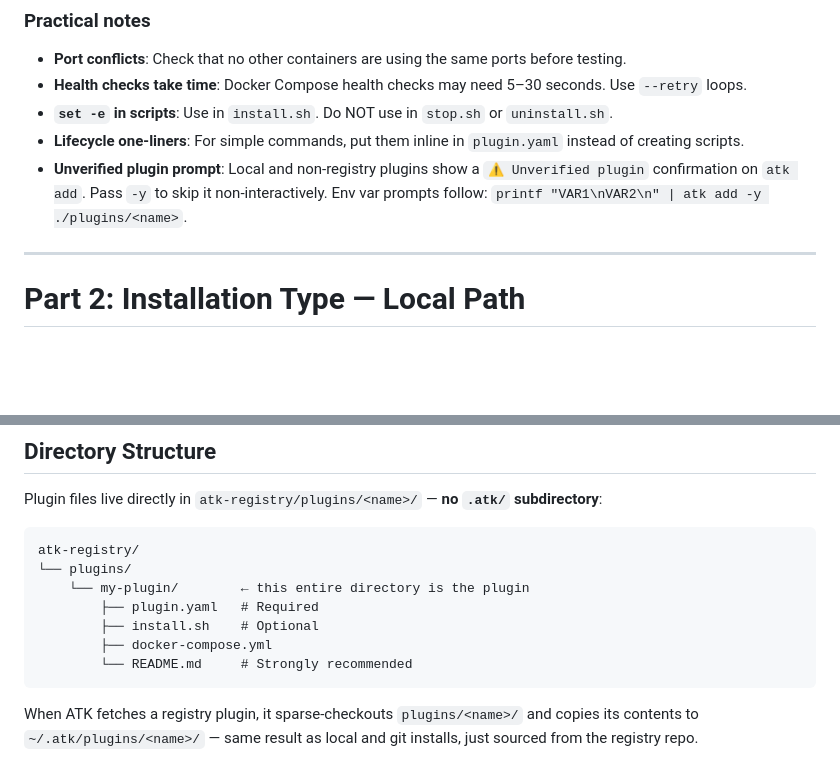
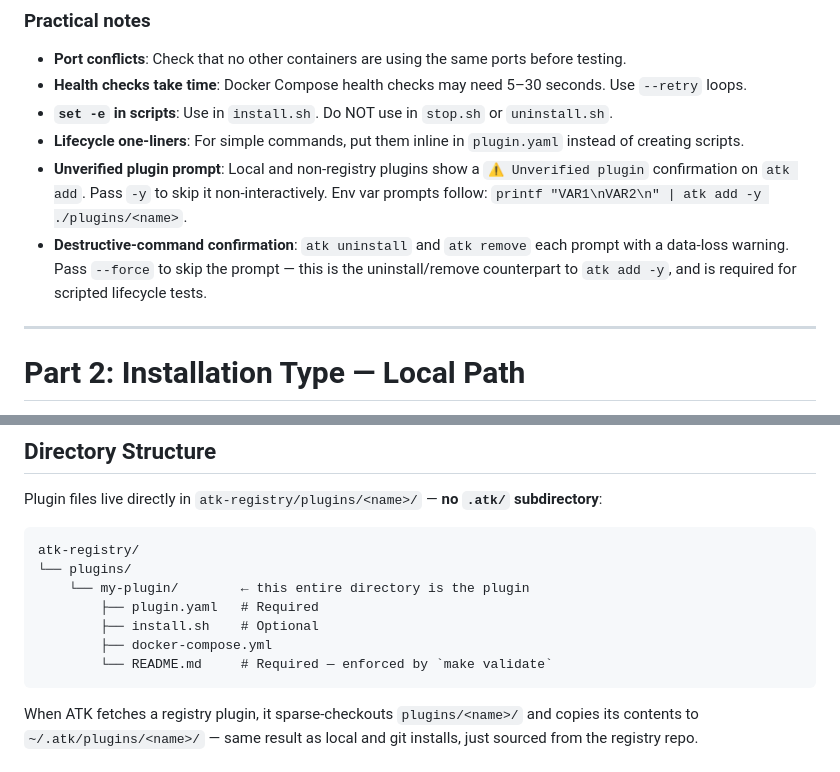
Before and after one commit to Svtoo/atk-registry, a Markdown page: skills/create-atk-plugin/SKILL.md, 2 parts joined by grey strips. Drawn GitHub-style; blank space fills up the shorter version.

Commit message:
docs(create-atk-plugin): clarify README is required + document --force
- README.md in a registry plugin is enforced by `make validate`, not
  merely recommended. Update the directory-tree comment to say so.
- The testing protocol shows `atk uninstall <name> --force` and
  `atk remove <name> --force` but the practical-notes section only
  explained the `atk add -y` confirmation flag. Document `--force` as
  the destructive-command counterpart so scripted lifecycle tests are
  reproducible end-to-end.

Co-Authored-By: Claude Opus 4.7 (1M context) <noreply@anthropic.com>

````diff
--- a/skills/create-atk-plugin/SKILL.md
+++ b/skills/create-atk-plugin/SKILL.md
@@ -566,6 +566,9 @@ atk remove <name> --force
 - **Lifecycle one-liners**: For simple commands, put them inline in `plugin.yaml` instead of creating scripts.
 - **Unverified plugin prompt**: Local and non-registry plugins show a `⚠ Unverified plugin` confirmation on `atk add`.
   Pass `-y` to skip it non-interactively. Env var prompts follow: `printf "VAR1\nVAR2\n" | atk add -y ./plugins/<name>`.
+- **Destructive-command confirmation**: `atk uninstall` and `atk remove` each prompt with a data-loss warning. Pass
+  `--force` to skip the prompt — this is the uninstall/remove counterpart to `atk add -y`, and is required for
+  scripted lifecycle tests.
 
 ---
 
@@ -657,7 +660,7 @@ atk-registry/
         ├── plugin.yaml   # Required
         ├── install.sh    # Optional
         ├── docker-compose.yml
-        └── README.md     # Strongly recommended
+        └── README.md     # Required — enforced by `make validate`
 ```
 
 When ATK fetches a registry plugin, it sparse-checkouts `plugins/<name>/` and copies its contents to
````
